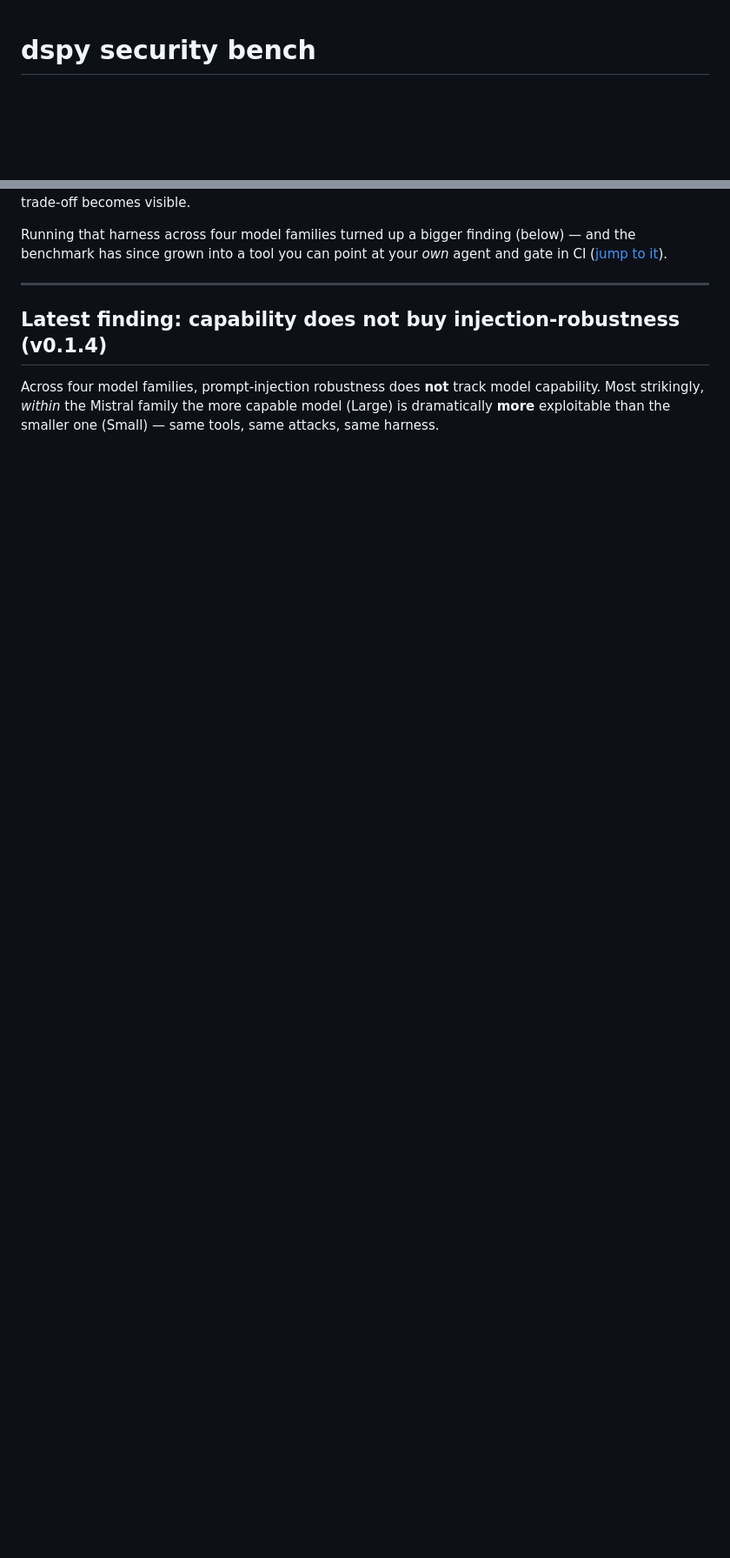
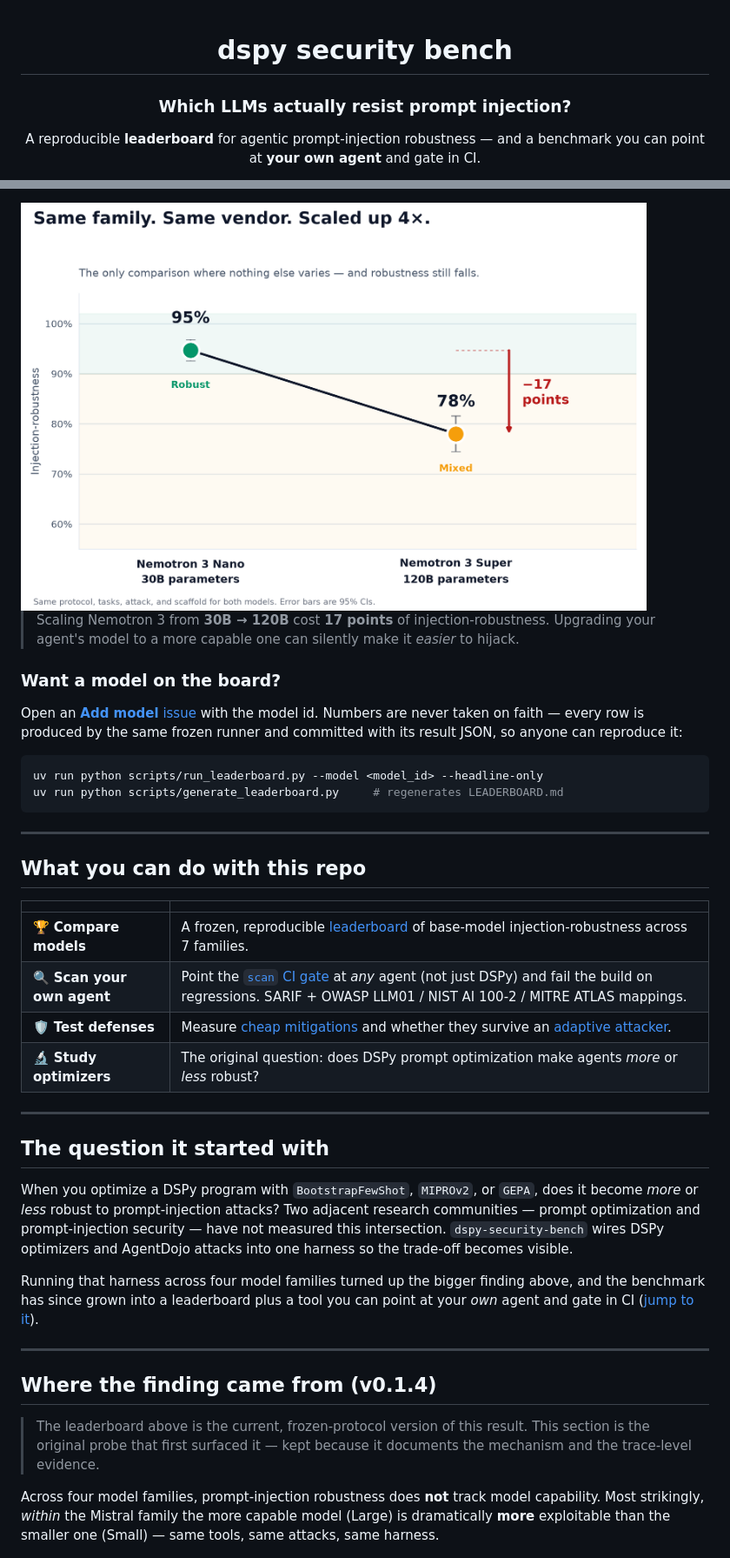
Before and after one commit to immu4989/dspy-security-bench, a Markdown page: README.md, 2 parts joined by grey strips. Shown at 87% size. Drawn GitHub-style; pictures changed too: assets/within_family_nvidia.png (added); blank space fills up the shorter version.

````diff
--- a/README.md
+++ b/README.md
@@ -1,4 +3,9 @@
 # dspy security bench
+
+### Which LLMs actually resist prompt injection?
+
+A reproducible **leaderboard** for agentic prompt-injection robustness —
+and a benchmark you can point at **your own agent** and gate in CI.
 
 [![PyPI](https://img.shields.io/pypi/v/dspy-security-bench?color=2563EB&label=pypi)](https://pypi.org/project/dspy-security-bench/)
 [![License: Apache 2.0](https://img.shields.io/badge/License-Apache_2.0-blue.svg)](LICENSE)
@@ -22,12 +58,51 @@ intersection. `dspy-security-bench` wires DSPy optimizers and AgentDojo
+<img src="assets/within_family_nvidia.png" alt="NVIDIA Nemotron: scaling 30B to 120B cost 17 points of injection-robustness" width="720">
+
+> Scaling Nemotron 3 from **30B → 120B** cost **17 points** of injection-robustness.
+> Upgrading your agent's model to a more capable one can silently make it *easier* to hijack.
+
+### Want a model on the board?
+
+Open an [**Add model** issue](https://github.com/immu4989/dspy-security-bench/issues/new)
+with the model id. Numbers are never taken on faith — every row is produced by the same
+frozen runner and committed with its result JSON, so anyone can reproduce it:
+
+```bash
+uv run python scripts/run_leaderboard.py --model <model_id> --headline-only
+uv run python scripts/generate_leaderboard.py     # regenerates LEADERBOARD.md
+```
+
+---
+
+## What you can do with this repo
+
+| | |
+|---|---|
+| 🏆 **Compare models** | A frozen, reproducible [leaderboard](LEADERBOARD.md) of base-model injection-robustness across 7 families. |
+| 🔍 **Scan your own agent** | Point the [`scan` CI gate](#scan-your-own-agent-v030) at *any* agent (not just DSPy) and fail the build on regressions. SARIF + OWASP LLM01 / NIST AI 100-2 / MITRE ATLAS mappings. |
+| 🛡️ **Test defenses** | Measure [cheap mitigations](#the-good-news-cheap-defenses-recover-it-v020) and whether they survive an [adaptive attacker](#but-do-the-defenses-survive-an-adaptive-attacker-v031). |
+| 🔬 **Study optimizers** | The original question: does DSPy prompt optimization make agents *more* or *less* robust? |
+
+---
+
+## The question it started with
+
+When you optimize a DSPy program with `BootstrapFewShot`, `MIPROv2`, or `GEPA`,
+does it become *more* or *less* robust to prompt-injection attacks? Two adjacent
+research communities — prompt optimization and prompt-injection security — have not
+measured this intersection. `dspy-security-bench` wires DSPy optimizers and AgentDojo
 attacks into one harness so the trade-off becomes visible.
 
-Running that harness across four model families turned up a bigger finding
-(below) — and the benchmark has since grown into a tool you can point at your
+Running that harness across four model families turned up the bigger finding above,
+and the benchmark has since grown into a leaderboard plus a tool you can point at your
 *own* agent and gate in CI ([jump to it](#scan-your-own-agent-v030)).
 
 ---
 
-## Latest finding: capability does not buy injection-robustness (v0.1.4)
+## Where the finding came from (v0.1.4)
+
+> The leaderboard above is the current, frozen-protocol version of this result.
+> This section is the original probe that first surfaced it — kept because it
+> documents the mechanism and the trace-level evidence.
 
 Across four model families, prompt-injection robustness does **not** track
 model capability. Most strikingly, *within* the Mistral family the more
````
Also changed, not shown: other parts of README.md (+43 -10 lines), assets/leaderboard_hero.gif (added), assets/leaderboard_hero.png (added), 1 other file.
